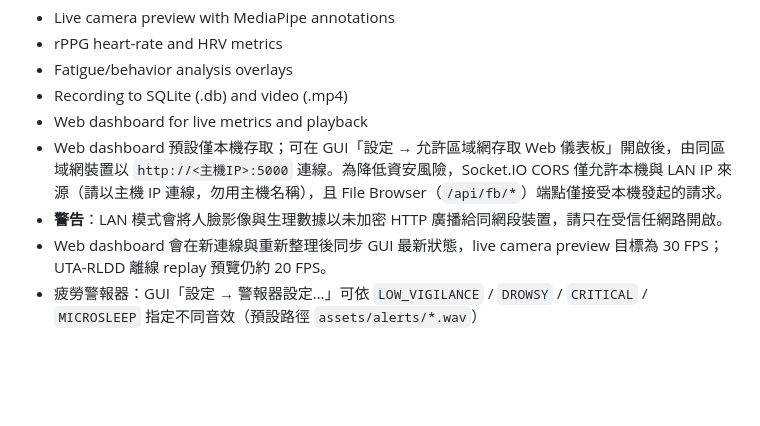
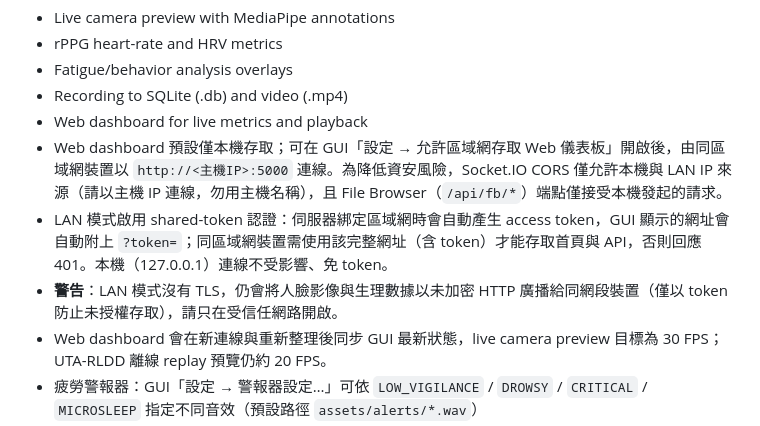
Before and after one commit to timmyc07/Non-contact-fatigue-detection-system, a Markdown page: README.md, the part around the change. GitHub-like rendering; blank space fills up the shorter version.

Commit message:
docs(readme): 補充 LAN 模式 shared-token 認證說明
呼應 gui/web_server.py 新增的 access token 機制（ddf5f24），README 的
Web dashboard 段落補充 token 產生與網址附帶方式，並更新警告文字說明
LAN 模式仍無 TLS、僅以 token 擋未授權存取。

Co-Authored-By: Claude Fable 5 <noreply@anthropic.com>

```diff
--- a/README.md
+++ b/README.md
@@ -11,7 +11,8 @@ rPPG + MediaPipe based fatigue/physiology monitoring with a desktop GUI and a we
 - Recording to SQLite (.db) and video (.mp4)
 - Web dashboard for live metrics and playback
 - Web dashboard 預設僅本機存取；可在 GUI「設定 → 允許區域網存取 Web 儀表板」開啟後，由同區域網裝置以 `http://<主機IP>:5000` 連線。為降低資安風險，Socket.IO CORS 僅允許本機與 LAN IP 來源（請以主機 IP 連線，勿用主機名稱），且 File Browser（`/api/fb/*`）端點僅接受本機發起的請求。
-- **警告**：LAN 模式會將人臉影像與生理數據以未加密 HTTP 廣播給同網段裝置，請只在受信任網路開啟。
+- LAN 模式啟用 shared-token 認證：伺服器綁定區域網時會自動產生 access token，GUI 顯示的網址會自動附上 `?token=`；同區域網裝置需使用該完整網址（含 token）才能存取首頁與 API，否則回應 401。本機（127.0.0.1）連線不受影響、免 token。
+- **警告**：LAN 模式沒有 TLS，仍會將人臉影像與生理數據以未加密 HTTP 廣播給同網段裝置（僅以 token 防止未授權存取），請只在受信任網路開啟。
 - Web dashboard 會在新連線與重新整理後同步 GUI 最新狀態，live camera preview 目標為 30 FPS；UTA-RLDD 離線 replay 預覽仍約 20 FPS。
 - 疲勞警報器：GUI「設定 → 警報器設定…」可依 `LOW_VIGILANCE` / `DROWSY` / `CRITICAL` / `MICROSLEEP` 指定不同音效（預設路徑 `assets/alerts/*.wav`）
 - rPPG BPM 估測回到第一版基準：有效 ROI 等權平均、Welch peak 直接輸出，並用峰值插值與輕量平滑補足 71/72/73 這類細節。
```
